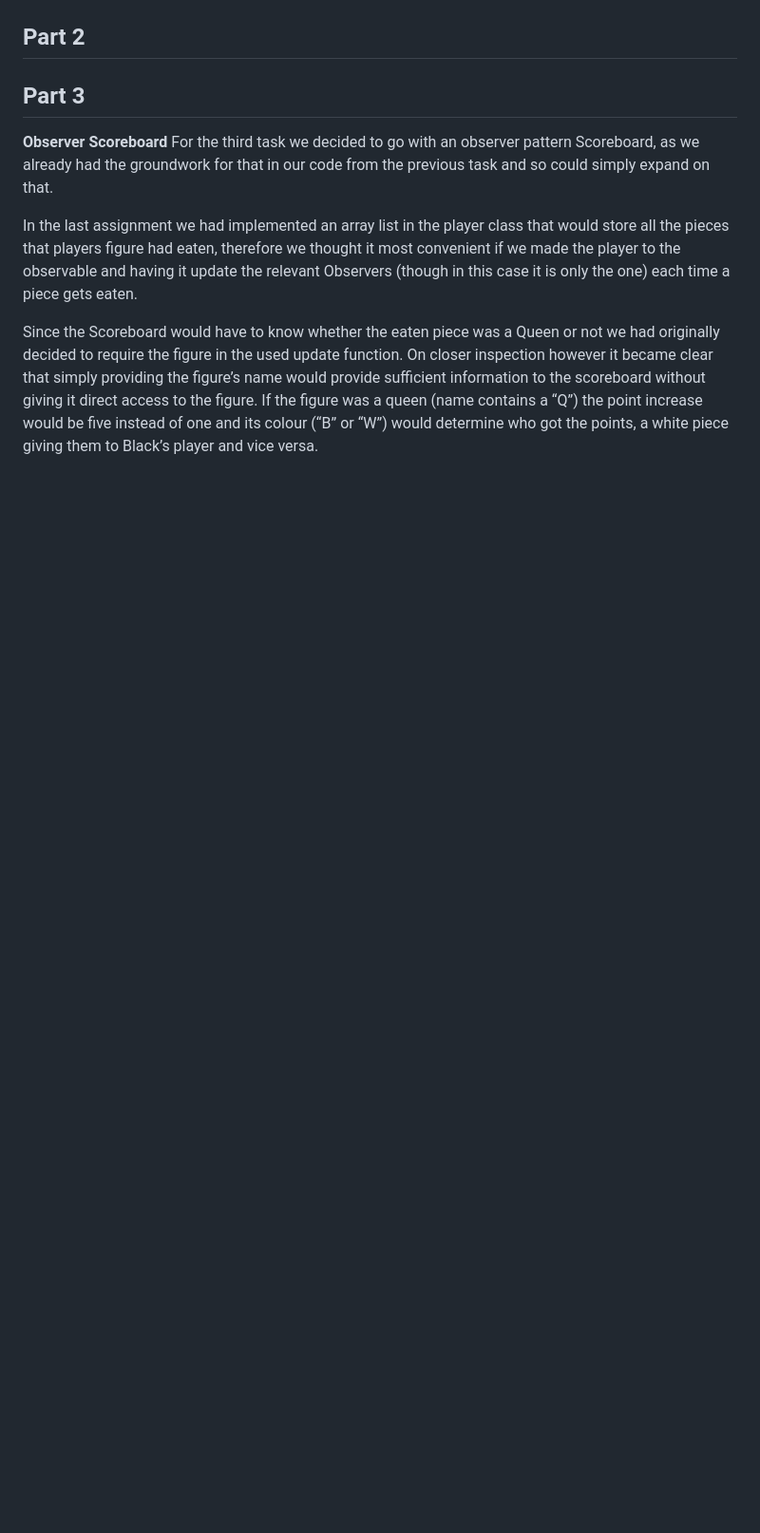
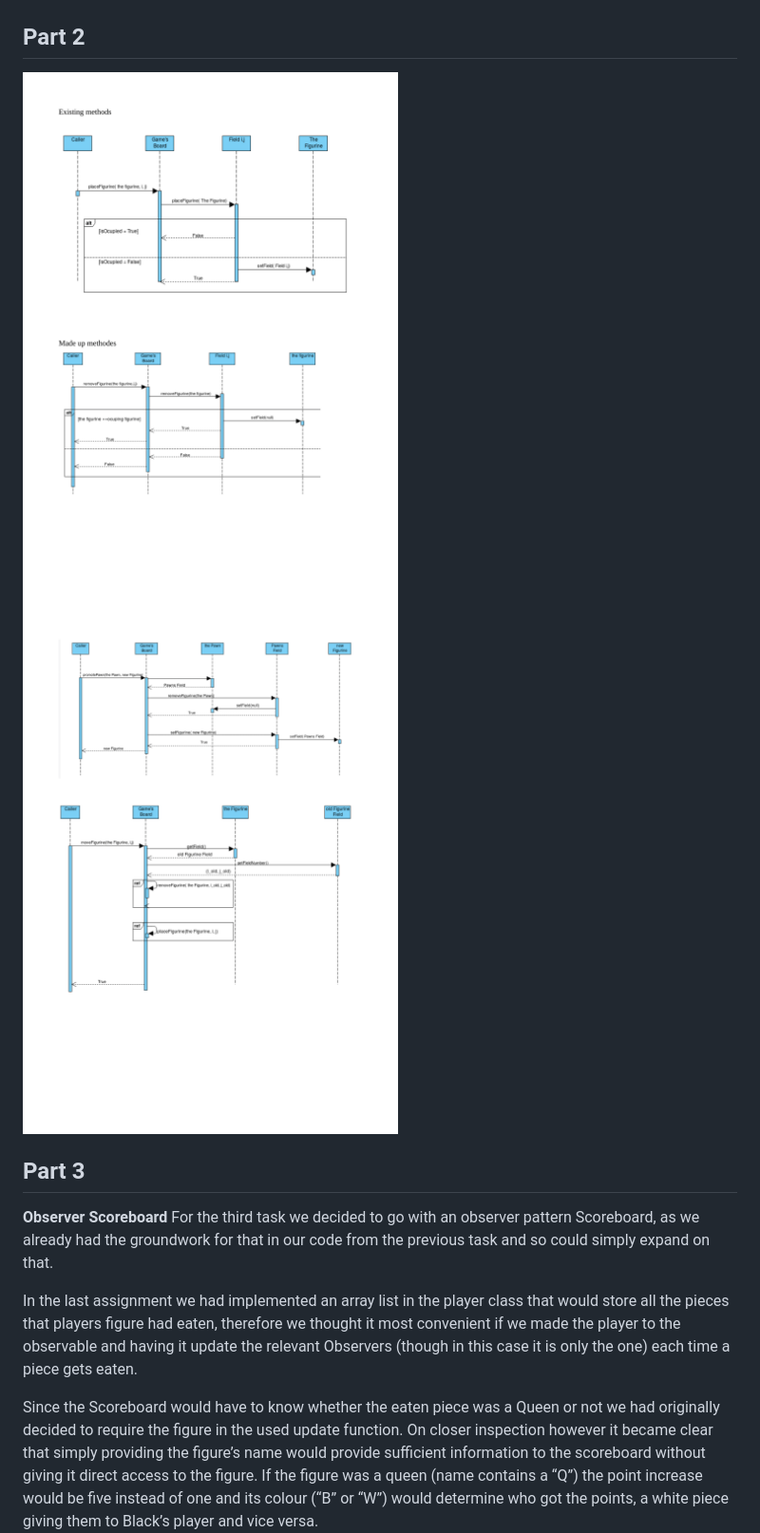
Before and after one commit to bugii/BINF4241-group18, a Markdown page: Assignment3/ANSWERS.md, the part around the change. Shown: that part at 95% size. GitHub-like rendering; pictures changed too: Assignment3/images/sequence diagram Board-1.png (added), Assignment3/images/sequence diagram Board-2.png (added); blank space fills up the shorter version.

Commit message:
board sequence added as pic and added to md file

```diff
--- a/Assignment3/ANSWERS.md
+++ b/Assignment3/ANSWERS.md
@@ -44,6 +44,9 @@ update() method defined, which prints the current state of the board to the cons
 
 ## Part 2
 
+![Sequence Diagram](images/sequence%20diagram%20Board-1.png "Sequence Part 1")
+![Sequence Diagram](images/sequence%20diagram%20Board-2.png "Sequence Part 2")
+
 ## Part 3
 
 **Observer Scoreboard**
```
